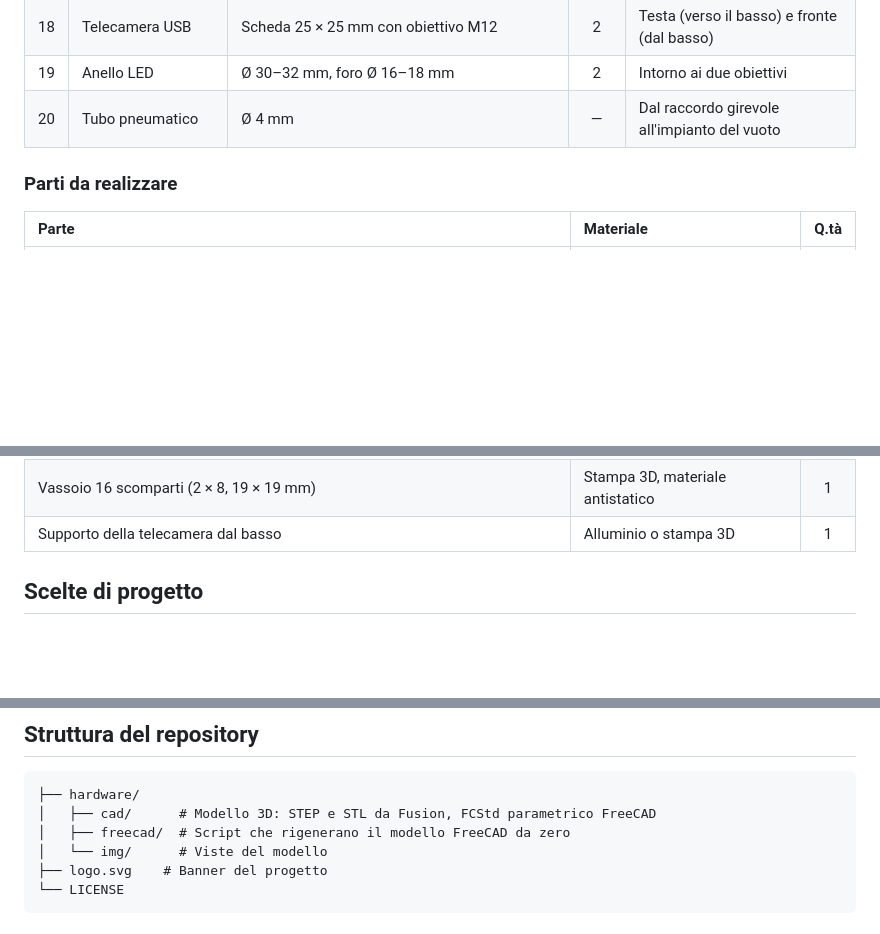
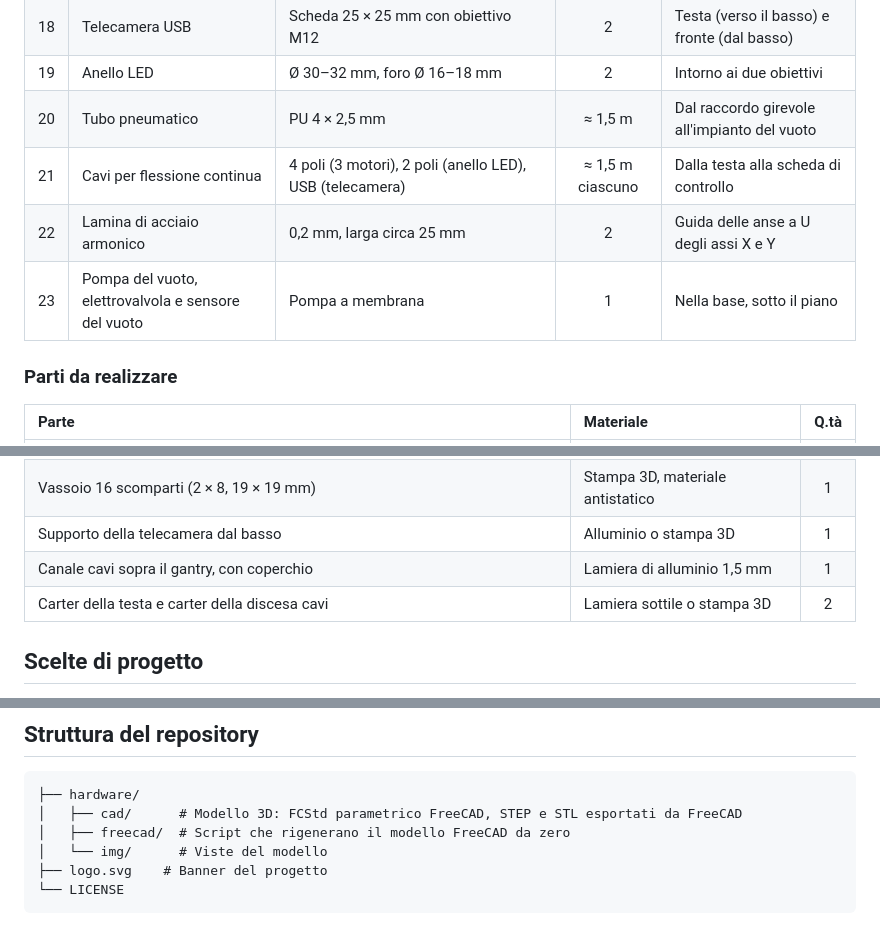
Before and after one commit to TomaX-XYZ/A5ive, a Markdown page: README.md, 3 parts joined by grey strips. Rendered like a GitHub page; blank space fills up the shorter version.

````diff
--- a/README.md
+++ b/README.md
@@ -65,7 +92,10 @@ Quantità e misure prese dal modello 3D.
 | 17 | Pattino a ricircolo di sfere | MGN7H, 17 × 30,8 mm | 1 | Asse Z |
 | 18 | Telecamera USB | Scheda 25 × 25 mm con obiettivo M12 | 2 | Testa (verso il basso) e fronte (dal basso) |
 | 19 | Anello LED | Ø 30–32 mm, foro Ø 16–18 mm | 2 | Intorno ai due obiettivi |
-| 20 | Tubo pneumatico | Ø 4 mm | — | Dal raccordo girevole all'impianto del vuoto |
+| 20 | Tubo pneumatico | PU 4 × 2,5 mm | ≈ 1,5 m | Dal raccordo girevole all'impianto del vuoto |
+| 21 | Cavi per flessione continua | 4 poli (3 motori), 2 poli (anello LED), USB (telecamera) | ≈ 1,5 m ciascuno | Dalla testa alla scheda di controllo |
+| 22 | Lamina di acciaio armonico | 0,2 mm, larga circa 25 mm | 2 | Guida delle anse a U degli assi X e Y |
+| 23 | Pompa del vuoto, elettrovalvola e sensore del vuoto | Pompa a membrana | 1 | Nella base, sotto il piano |
 
 ### Parti da realizzare
 
@@ -82,6 +112,8 @@ Quantità e misure prese dal modello 3D.
 | Braccio della telecamera verso il basso | Alluminio 4 mm | 1 |
 | Vassoio 16 scomparti (2 × 8, 19 × 19 mm) | Stampa 3D, materiale antistatico | 1 |
 | Supporto della telecamera dal basso | Alluminio o stampa 3D | 1 |
+| Canale cavi sopra il gantry, con coperchio | Lamiera di alluminio 1,5 mm | 1 |
+| Carter della testa e carter della discesa cavi | Lamiera sottile o stampa 3D | 2 |
 
 ## Scelte di progetto
 
@@ -135,7 +167,7 @@ Il nozzle raggiunge tutta l'area A5, il vassoio e la telecamera dal basso. La te
 
 ```text
 ├── hardware/
-│   ├── cad/      # Modello 3D: STEP e STL da Fusion, FCStd parametrico FreeCAD
+│   ├── cad/      # Modello 3D: FCStd parametrico FreeCAD, STEP e STL esportati da FreeCAD
 │   ├── freecad/  # Script che rigenerano il modello FreeCAD da zero
 │   └── img/      # Viste del modello
 ├── logo.svg    # Banner del progetto
````
Also changed, not shown: other parts of README.md (+30 -3 lines), hardware/img/cavi_canale_x.png (added), hardware/img/cavi_discesa.png (added), hardware/img/cavi_sotto_piano.png (added), hardware/img/cavi_testa.png (added), hardware/img/cavi_testa_carter.png (added), 4 other files.
